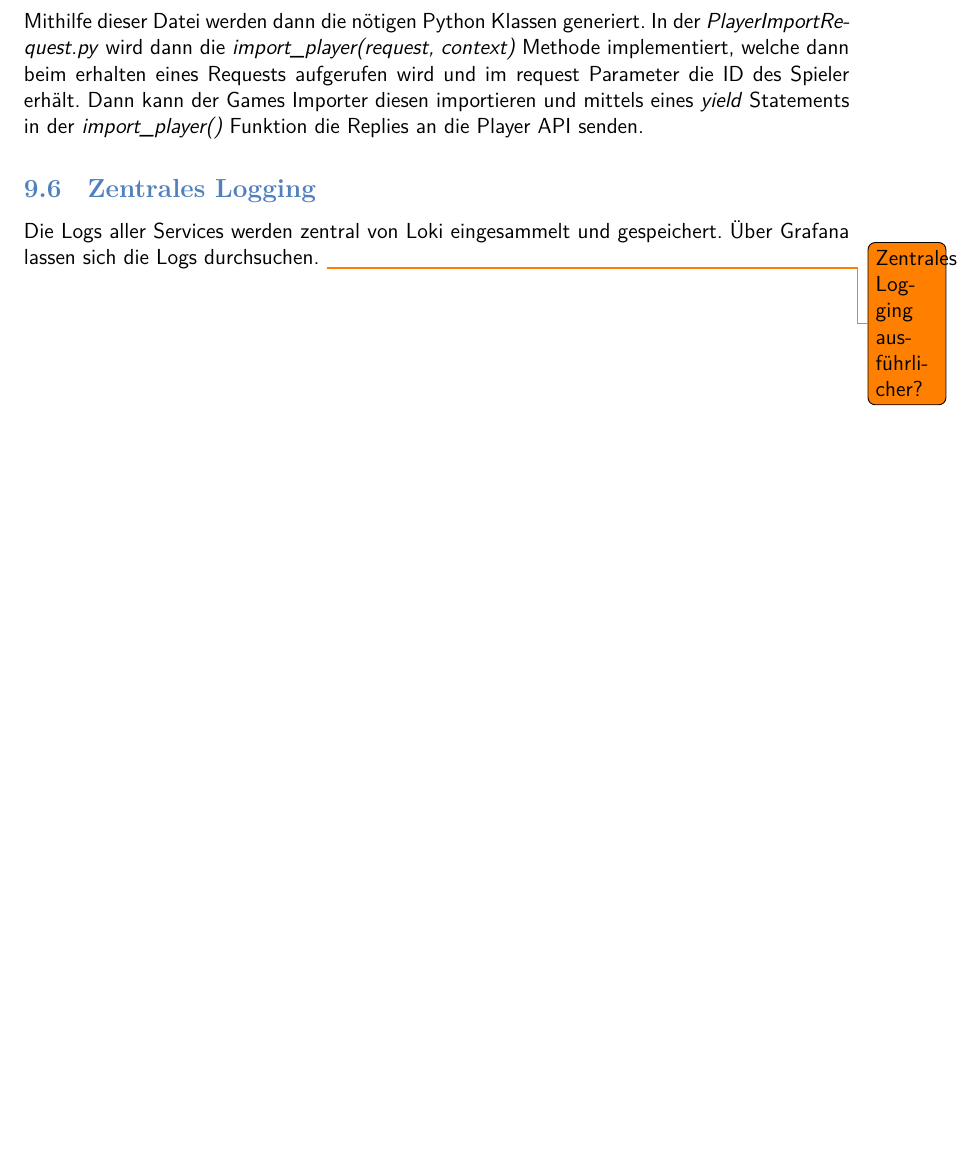
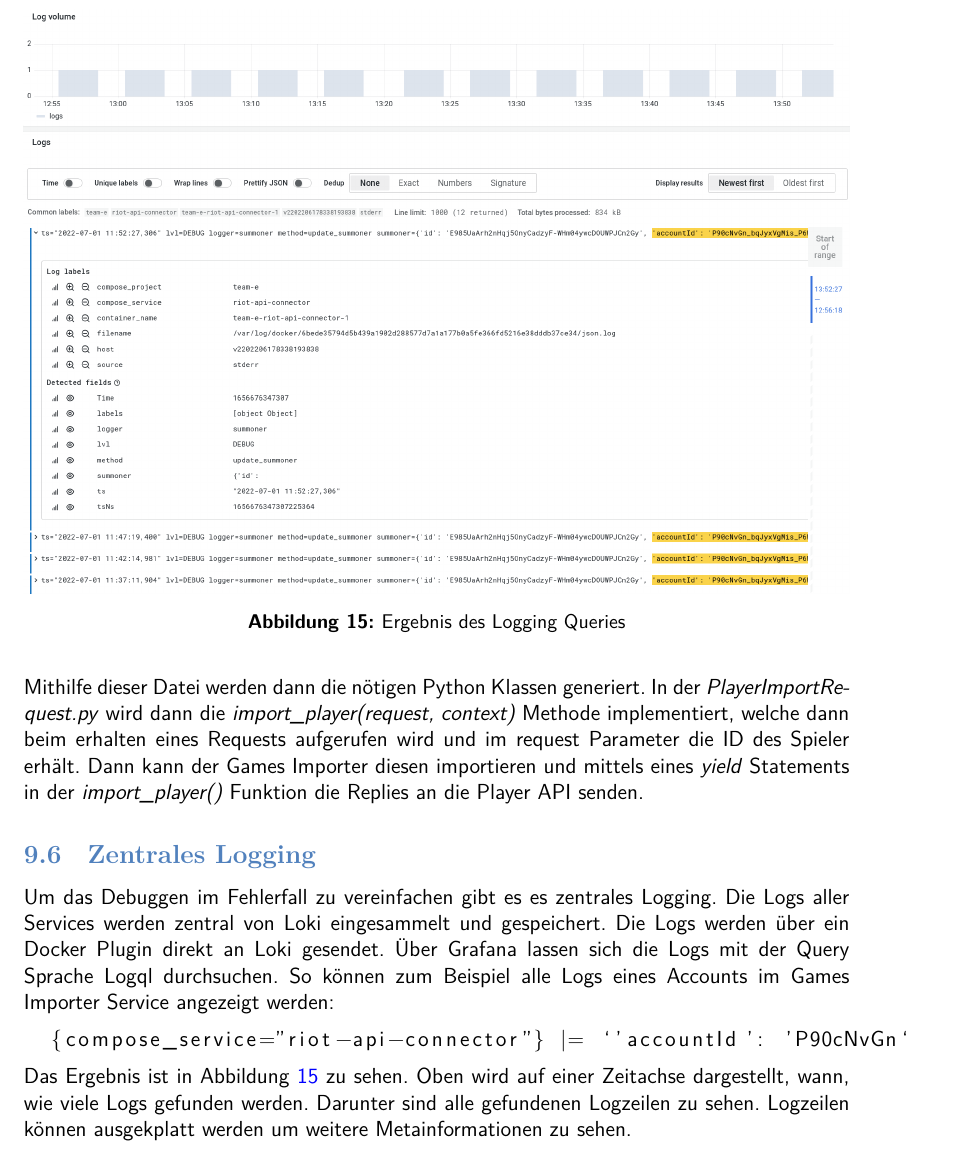
Before and after one commit to JulianSobott/lol-stats, a LaTeX document (docs/latex-documentation/main.tex, which reads docs/latex-documentation/crosscuttingConcepts.tex): part of page 31 of 34, cut at the place of the change, the shorter picture padded with empty space. Compiled offline with XeLaTeX.

Commit message:
docs: logging

```diff
--- a/docs/latex-documentation/crosscuttingConcepts.tex
+++ b/docs/latex-documentation/crosscuttingConcepts.tex
@@ -51,6 +51,24 @@ Mithilfe dieser Datei werden dann die nötigen Python Klassen generiert. In der
 
 \subsection{Zentrales Logging}
 
+Um das Debuggen im Fehlerfall zu vereinfachen gibt es es zentrales Logging.
 Die Logs aller Services werden zentral von Loki eingesammelt und gespeichert.
-Über Grafana lassen sich die Logs durchsuchen.
-\todo{Zentrales Logging ausführlicher?}
+Die Logs werden über ein Docker Plugin direkt an Loki gesendet.
+Über Grafana lassen sich die Logs mit der Query Sprache Logql durchsuchen.
+So können zum Beispiel alle Logs eines Accounts im Games Importer Service angezeigt werden:
+
+\begin{lstlisting}
+  {compose_service="riot-api-connector"} |= `'accountId': 'P90cNvGn`
+\end{lstlisting}
+
+Das Ergebnis ist in Abbildung~\ref{fig:logging} zu sehen.
+Oben wird auf einer Zeitachse dargestellt, wann, wie viele Logs gefunden werden.
+Darunter sind alle gefundenen Logzeilen zu sehen.
+Logzeilen können ausgekplatt werden um weitere Metainformationen zu sehen.
+
+\begin{figure}
+    \centering
+    \includegraphics[width=\textwidth]{images/logging}
+    \caption{Ergebnis des Logging Queries}
+    \label{fig:logging}
+\end{figure}
```
Also changed, not shown: docs/latex-documentation/images/logging.png (added).
